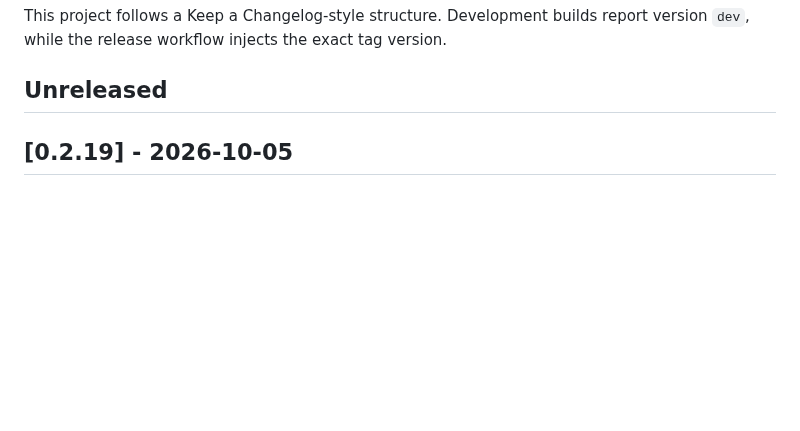
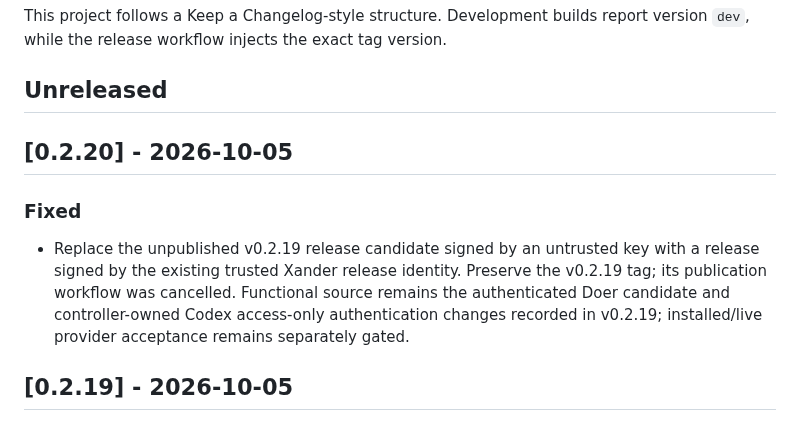
Before and after one commit to berryhill/aegis, a Markdown page: CHANGELOG.md, the part around the change. Rendered like a GitHub page; blank space fills up the shorter version.

Commit message:
Prepare v0.2.20 release

```diff
--- a/CHANGELOG.md
+++ b/CHANGELOG.md
@@ -5,6 +5,11 @@ Execution preparation now uses `preparation-pending`; legacy `awaiting-runtime`
 This project follows a Keep a Changelog-style structure. Development builds report version `dev`, while the release workflow injects the exact tag version.
 
 ## Unreleased
+
+## [0.2.20] - 2026-10-05
+
+### Fixed
+- Replace the unpublished v0.2.19 release candidate signed by an untrusted key with a release signed by the existing trusted Xander release identity. Preserve the v0.2.19 tag; its publication workflow was cancelled. Functional source remains the authenticated Doer candidate and controller-owned Codex access-only authentication changes recorded in v0.2.19; installed/live provider acceptance remains separately gated.
 
 ## [0.2.19] - 2026-10-05
 
```
